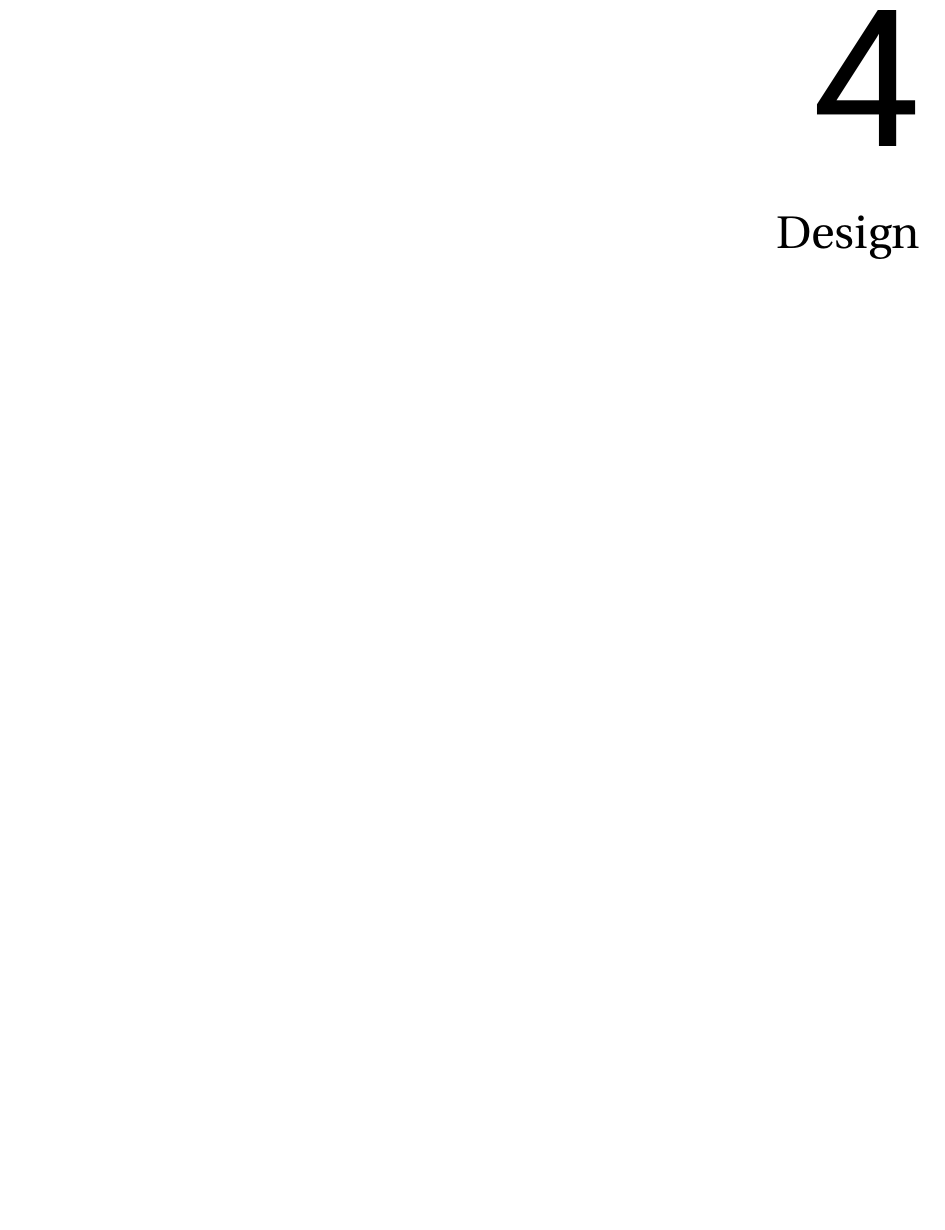
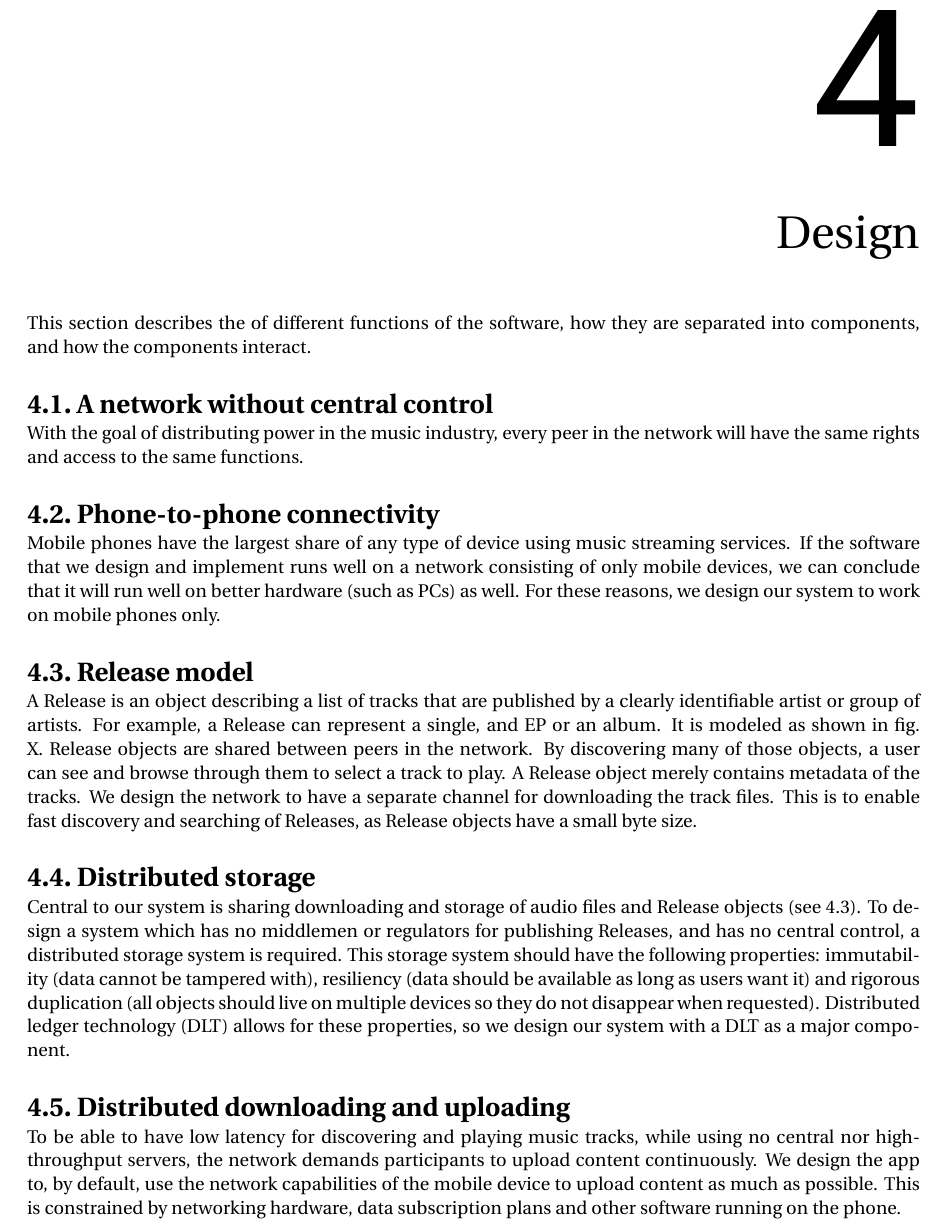
Before and after one commit to Tim-W/msc-thesis, a LaTeX thesis (report.tex, which reads design/design.tex): part of page 15 of 25, cut so that both start at the same text, the shorter picture padded with empty space. Compiled offline with pdfLaTeX.

Commit message:
Started on Design sec

```diff
--- a/design/design.tex
+++ b/design/design.tex
@@ -1 +1,19 @@
 \chapter{Design}
+This section describes the of different functions of the software, how they are separated into components, and how the components interact.
+
+\section{A network without central control}
+With the goal of distributing power in the music industry, every peer in the network will have the same rights and access to the same functions.
+
+\section{Phone-to-phone connectivity}
+Mobile phones have the largest share of any type of device using music streaming services. If the software that we design and implement runs well on a network consisting of only mobile devices, we can conclude that it will run well on better hardware (such as PCs) as well. For these reasons, we design our system to work on mobile phones only.
+
+\section{Release model}
+\label{sec:release-model}
+A Release is an object describing a list of tracks that are published by a clearly identifiable artist or group of artists. For example, a Release can represent a single, and EP or an album. It is modeled as shown in fig. X. Release objects are shared between peers in the network. By discovering many of those objects, a user can see and browse through them to select a track to play. A Release object merely contains metadata of the tracks. We design the network to have a separate channel for downloading the track files. This is to enable fast discovery and
+searching of Releases, as Release objects have a small byte size.
+
+\section{Distributed storage}
+Central to our system is sharing downloading and storage of audio files and Release objects (see \ref{sec:release-model}). To design a system which has no middlemen or regulators for publishing Releases, and has no central control, a distributed storage system is required. This storage system should have the following properties: immutability (data cannot be tampered with), resiliency (data should be available as long as users want it) and rigorous duplication (all objects should live on multiple devices so they do not disappear when requested). Distributed ledger technology (DLT) allows for these properties, so we design our system with a DLT as a major component.
+
+\section{Distributed downloading and uploading}
+To be able to have low latency for discovering and playing music tracks, while using no central nor high-throughput servers, the network demands participants to upload content continuously. We design the app to, by default, use the network capabilities of the mobile device to upload content as much as possible. This is constrained by networking hardware, data subscription plans and other software running on the phone.
```
Also changed, not shown: report.pdf.
